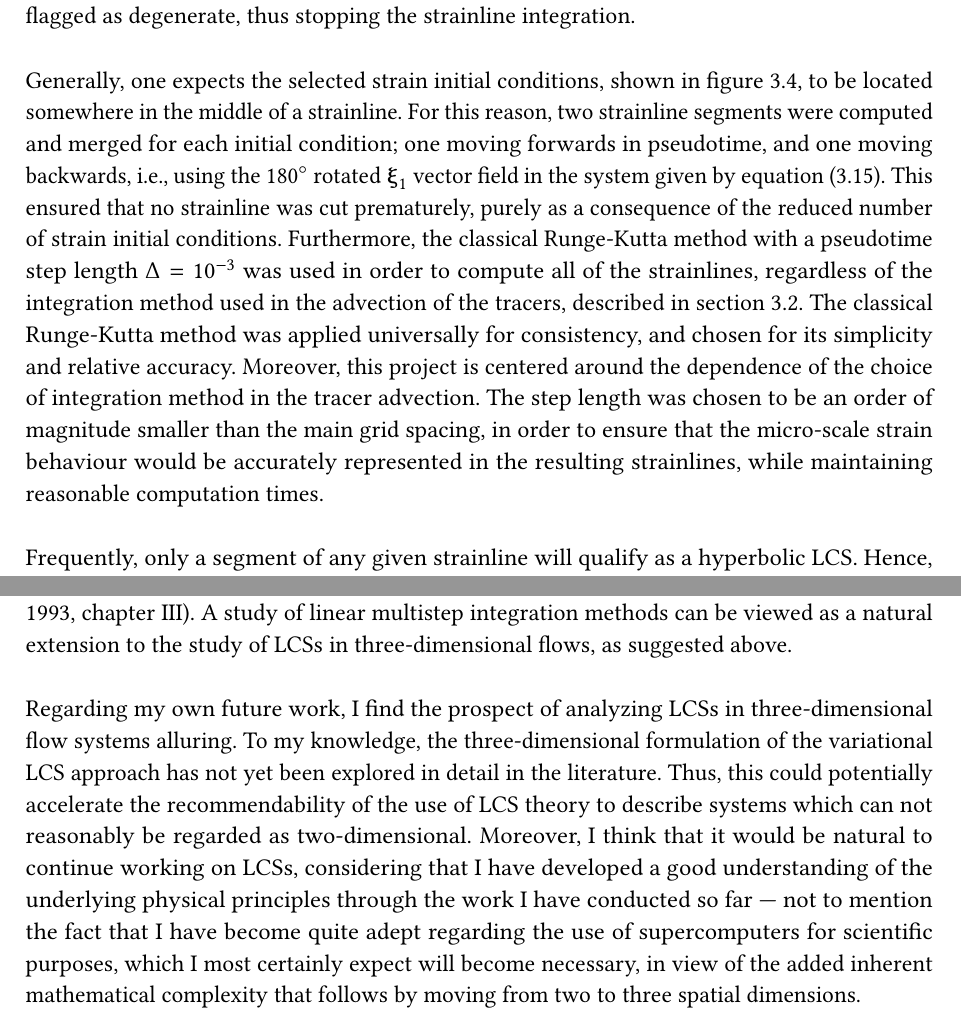
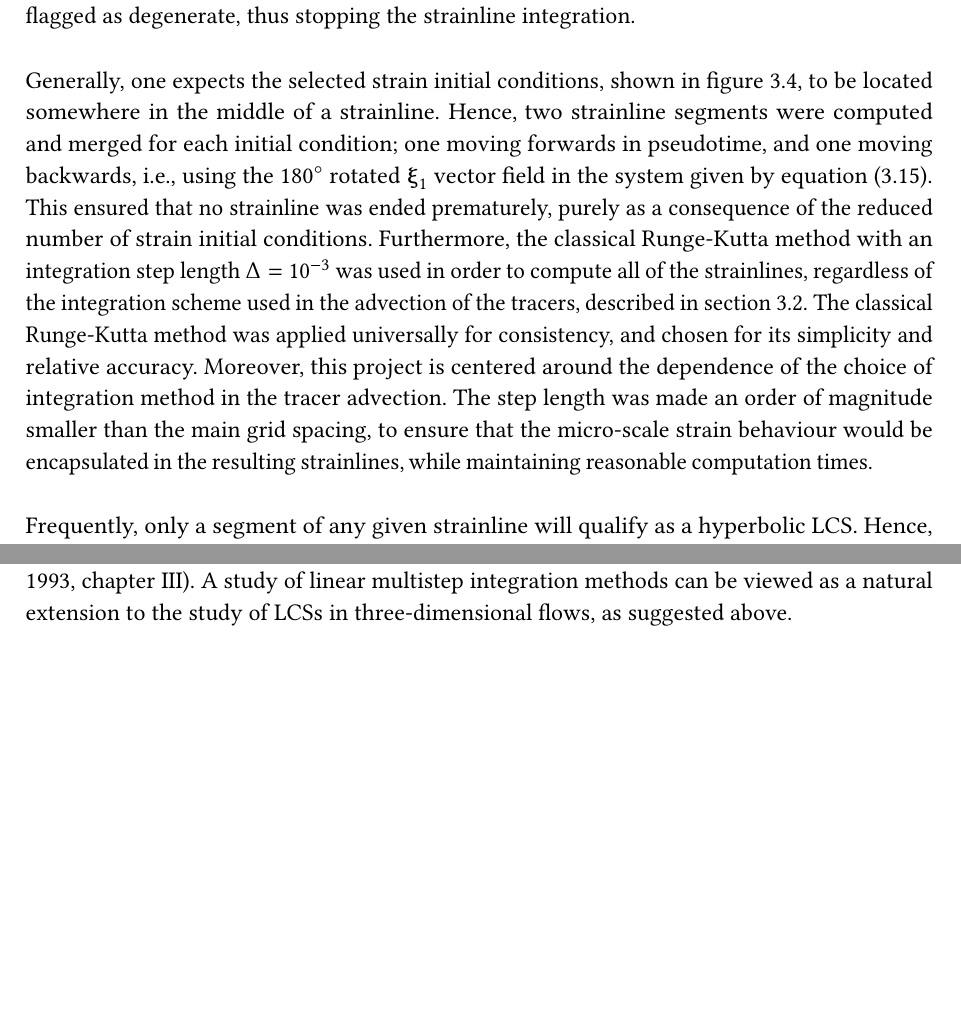
Before and after one commit to arnemagnus/physics_project, a LaTeX thesis (report/latex_source/source.tex, which reads report/latex_source/mainmatter/conclusions/outlook.tex, report/latex_source/mainmatter/method/reformulated_conditions.tex): two parts of pages 44 and 78 of 79 before the commit and two parts of pages 44 and 77 of 78 after it, joined at a grey line, cut so that both start at the same text, the shorter picture padded with empty space. Compiled offline with pdfLaTeX.

Commit message:
Made minor alterations. Still TODO: Outlook/recommendations for further work

```diff
--- a/report/latex_source/mainmatter/conclusions/outlook.tex
+++ b/report/latex_source/mainmatter/conclusions/outlook.tex
@@ -27,16 +27,16 @@ in three-dimensional flows, as suggested above.
 
 
 
-Regarding my own future work, I find the prospect of analyzing
-LCSs in three-dimensional flow systems alluring. To my knowledge, the
-three-dimensional formulation of the variational LCS approach has not yet
-been explored in detail in the literature. Thus, this could potentially
-accelerate the recommendability of the use of LCS theory to describe systems
-which can not reasonably be regarded as two-dimensional. Moreover, I think
-that it would be natural to continue working on LCSs, considering that I have
-developed a good understanding of the underlying physical principles through the
-work I have conducted so far --- not to mention the fact that I have become
-quite adept regarding the use of supercomputers for scientific purposes, which
-I most certainly expect will become necessary, in view of the added inherent
-mathematical complexity that follows by moving from two to three spatial
-dimensions.
+%Regarding my own future work, I find the prospect of analyzing
+%LCSs in three-dimensional flow systems alluring. To my knowledge, the
+%three-dimensional formulation of the variational LCS approach has not yet
+%been explored in detail in the literature. Thus, this could potentially
+%accelerate the recommendability of the use of LCS theory to describe systems
+%which can not reasonably be regarded as two-dimensional. Moreover, I think
+%that it would be natural to continue working on LCSs, considering that I have
+%developed a good understanding of the underlying physical principles through the
+%work I have conducted so far --- not to mention the fact that I have become
+%quite adept regarding the use of supercomputers for scientific purposes, which
+%I most certainly expect will become necessary, in view of the added inherent
+%mathematical complexity that follows by moving from two to three spatial
+%dimensions.
--- a/report/latex_source/mainmatter/method/reformulated_conditions.tex
+++ b/report/latex_source/mainmatter/method/reformulated_conditions.tex
@@ -179,22 +179,22 @@ degenerate, thus stopping the strainline integration.
 
 Generally, one expects the selected strain initial conditions, shown in figure
 \ref{fig:u0_domain}, to be located somewhere in the middle of a strainline.
-For this reason, two strainline segments were computed
+Hence, two strainline segments were computed
 and merged for each initial condition; one moving forwards in pseudotime, and
 one moving backwards, i.e., using the $180\si{\degree}$ rotated
 $\vct{\xi}_{1}$ vector field in the system given by \cref{eq:strainlineode}.
-This ensured that no strainline was cut prematurely, purely as a consequence of
-the reduced number of strain initial conditions. Furthermore, the classical
-Runge-Kutta method with a pseudotime step length $\Delta=10^{-3}$ was used in
-order to compute all of the strainlines, regardless of the integration method
+This ensured that no strainline was ended prematurely, purely as a consequence
+of the reduced number of strain initial conditions. Furthermore, the classical
+Runge-Kutta method with an integration step length $\Delta=10^{-3}$ was used in
+order to compute all of the strainlines, regardless of the integration scheme
 used in the advection of the tracers, described in
 \cref{sec:advecting_a_set_of_initial_conditions}. The classical Runge-Kutta
 method was applied universally for consistency, and chosen for its simplicity
 and relative accuracy. Moreover, this project is centered around the dependence
 of the choice of integration method in the tracer advection. The step length was
-chosen to be an order of magnitude smaller than the main grid spacing, in
-order to ensure that the micro-scale strain behaviour would be accurately
-represented in the resulting strainlines, while maintaining reasonable
+made an order of magnitude smaller than the main grid spacing, to ensure that
+the micro-scale strain behaviour would be encapsulated
+in the resulting strainlines, while maintaining reasonable
 computation times.
 %presented in
 %\cref{sub:on_the_choice_of_numerical_step_lengths_and_tolerance_levels};
```
Also changed, not shown: report/latex_source/mainmatter/method/doublegyremodel.tex (+2 -2 lines), report/latex_source/mainmatter/results/figures/domain_figures/all_erroneous_domains.tex (+1 -1 lines), report/latex_source/mainmatter/results/figures/lcs_figures/bs32.tex (+2 -2 lines), report/latex_source/mainmatter/results/lcs.tex (+3 -0 lines), report/latex_source/mainmatter/results/lcs_errors.tex (+2 -2 lines), report/latex_source/thesis.pdf.
